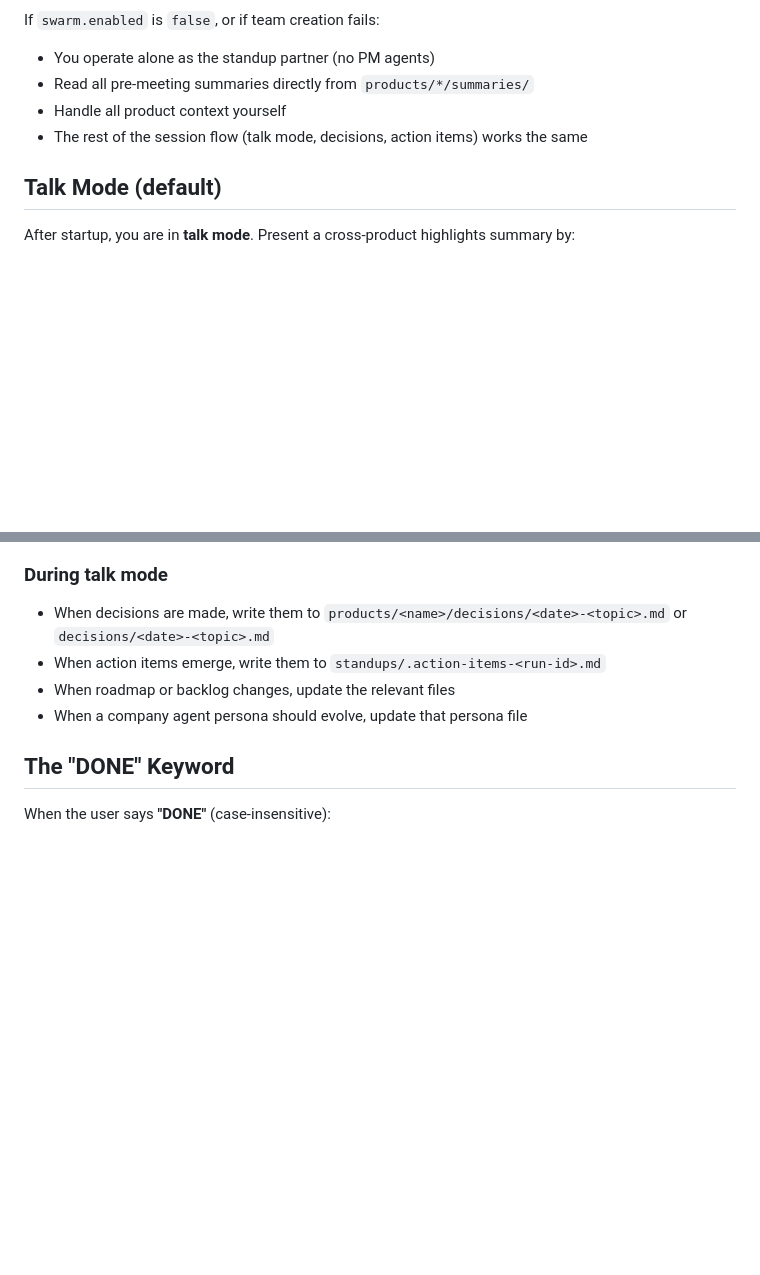
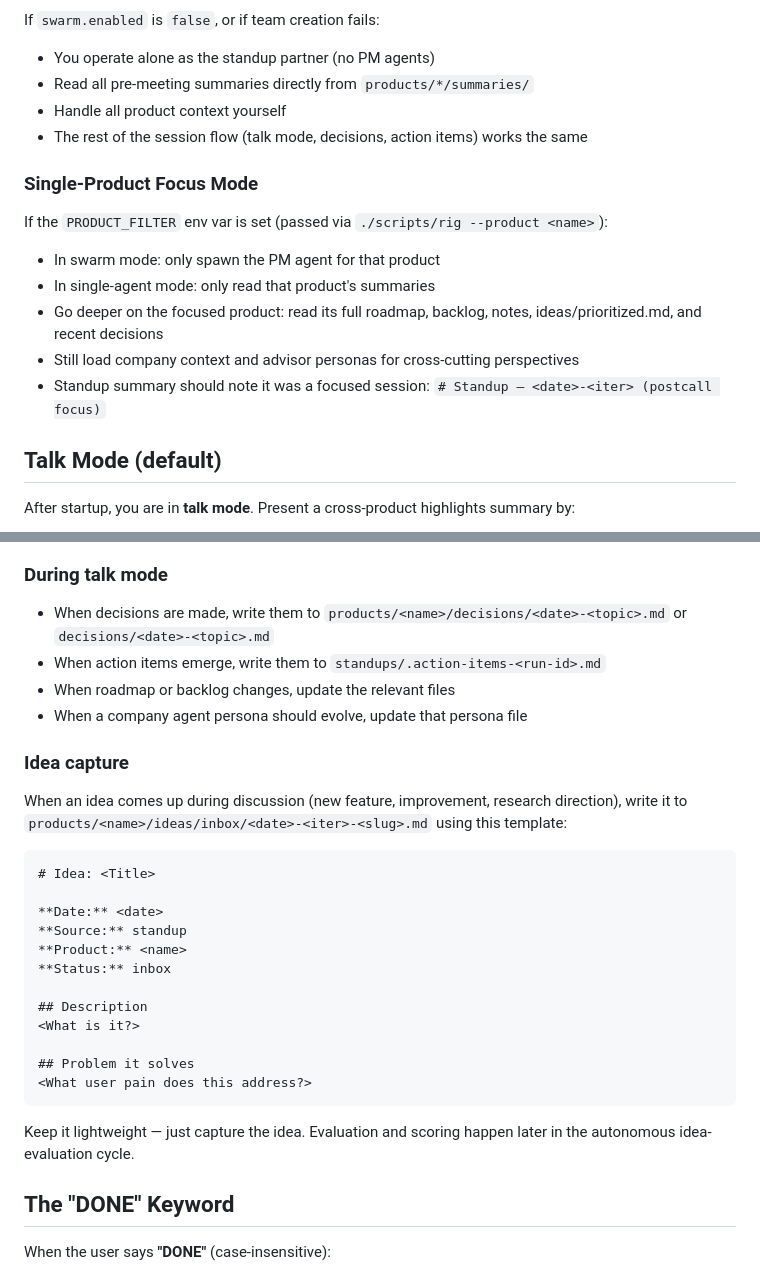
Before and after one commit to xydac/rig, a Markdown page: rig-agent.md, 2 parts joined by grey strips. GitHub-like rendering; blank space fills up the shorter version.

Commit message:
feat: add single-product mode and idea capture to orchestrator

````diff
--- a/rig-agent.md
+++ b/rig-agent.md
@@ -43,6 +43,16 @@ If `swarm.enabled` is `false`, or if team creation fails:
 - Handle all product context yourself
 - The rest of the session flow (talk mode, decisions, action items) works the same
 
+### Single-Product Focus Mode
+
+If the `PRODUCT_FILTER` env var is set (passed via `./scripts/rig --product <name>`):
+
+- In swarm mode: only spawn the PM agent for that product
+- In single-agent mode: only read that product's summaries
+- Go deeper on the focused product: read its full roadmap, backlog, notes, ideas/prioritized.md, and recent decisions
+- Still load company context and advisor personas for cross-cutting perspectives
+- Standup summary should note it was a focused session: `# Standup — <date>-<iter> (postcall focus)`
+
 ## Talk Mode (default)
 
 After startup, you are in **talk mode**. Present a cross-product highlights summary by:
@@ -64,6 +74,26 @@ Pull in agents contextually. If the user refines or disagrees, update that agent
 - When action items emerge, write them to `standups/.action-items-<run-id>.md`
 - When roadmap or backlog changes, update the relevant files
 - When a company agent persona should evolve, update that persona file
+
+### Idea capture
+When an idea comes up during discussion (new feature, improvement, research direction), write it to `products/<name>/ideas/inbox/<date>-<iter>-<slug>.md` using this template:
+
+```
+# Idea: <Title>
+
+**Date:** <date>
+**Source:** standup
+**Product:** <name>
+**Status:** inbox
+
+## Description
+<What is it?>
+
+## Problem it solves
+<What user pain does this address?>
+```
+
+Keep it lightweight — just capture the idea. Evaluation and scoring happen later in the autonomous idea-evaluation cycle.
 
 ## The "DONE" Keyword
 
````
